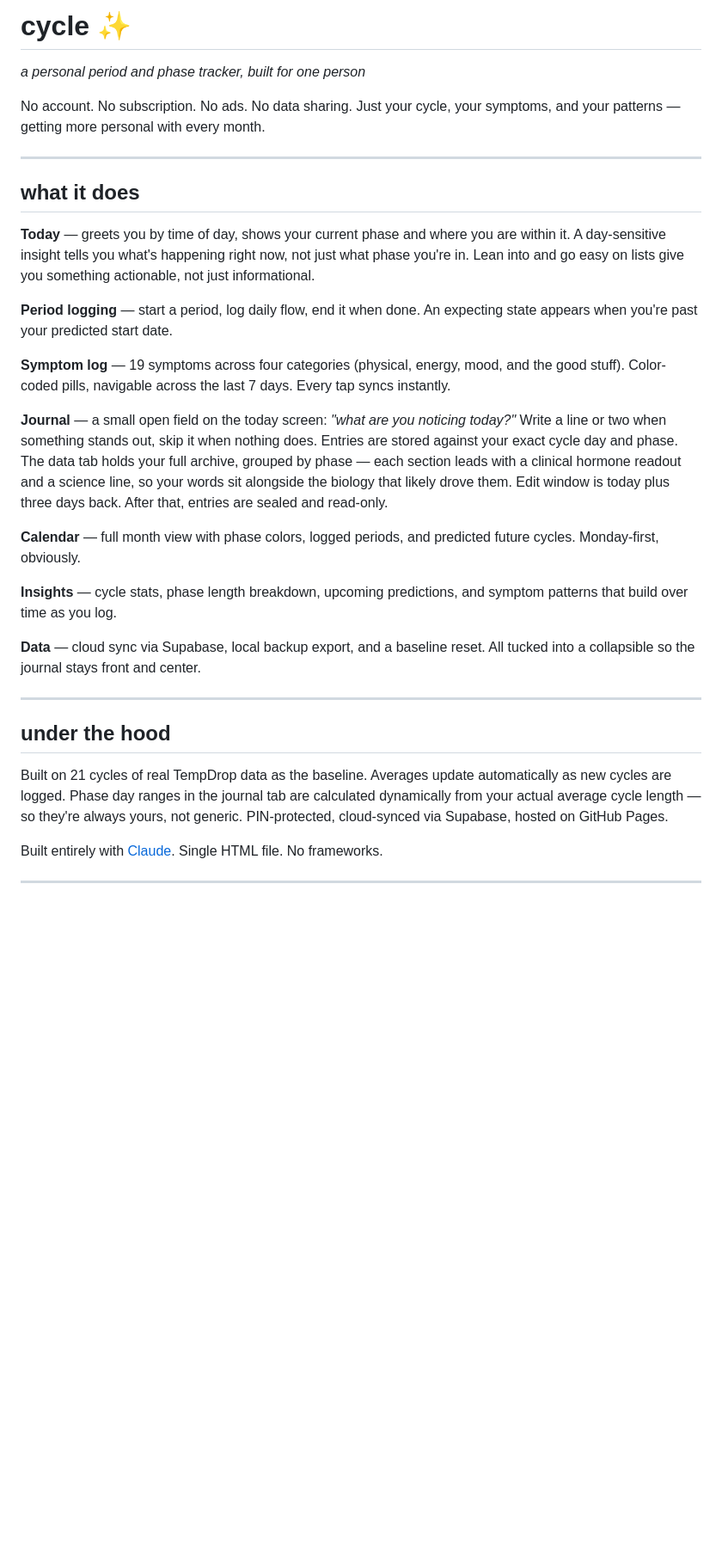
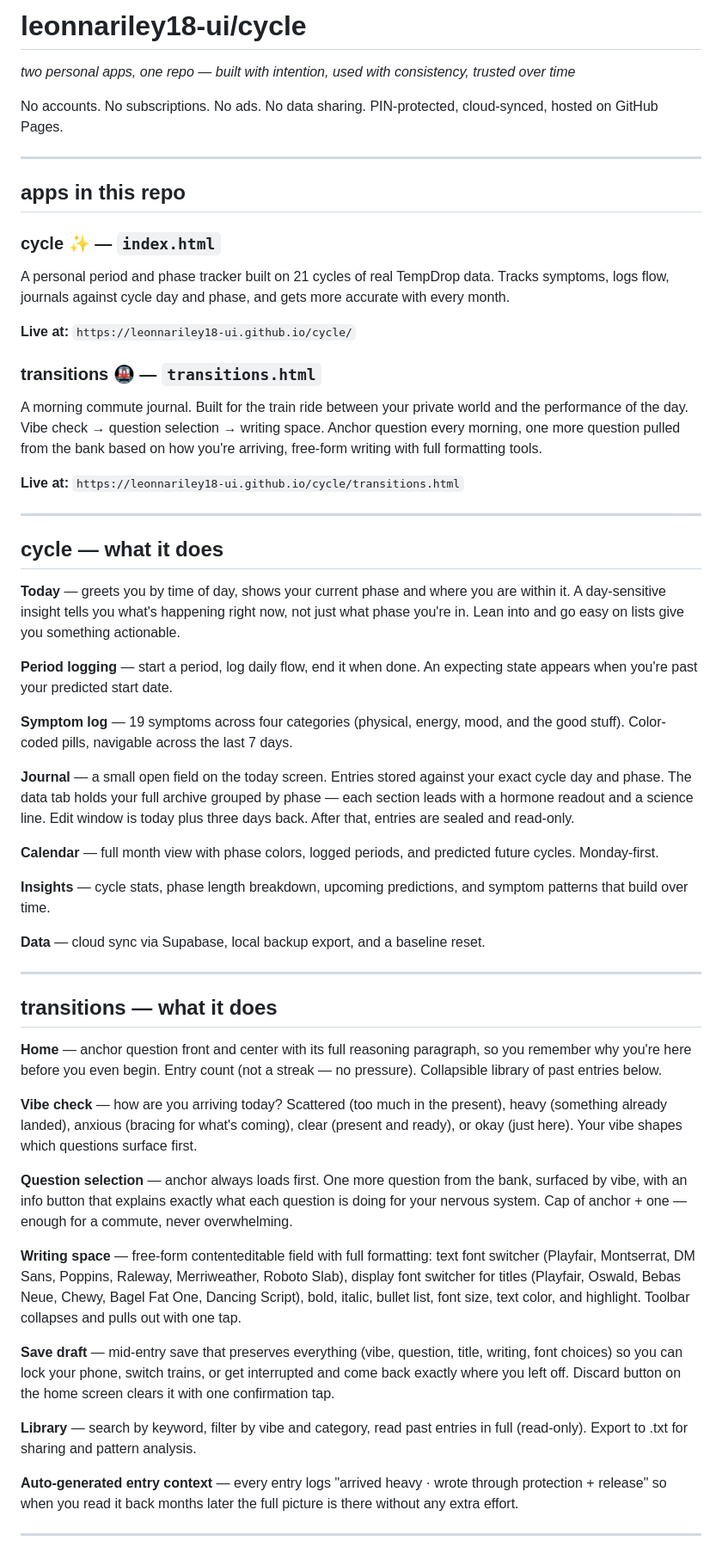
Before and after one commit to leonnariley18-ui/cycle, a Markdown page: README.md, the part around one of its changes. Shown at 86% size. GitHub-like rendering; blank space fills up the shorter version.

```diff
--- a/README.md
+++ b/README.md
@@ -1,34 +1,60 @@
-# cycle ✨
+# leonnariley18-ui/cycle
 
-*a personal period and phase tracker, built for one person*
+*two personal apps, one repo — built with intention, used with consistency, trusted over time*
 
-No account. No subscription. No ads. No data sharing. Just your cycle, your symptoms, and your patterns — getting more personal with every month.
+No accounts. No subscriptions. No ads. No data sharing. PIN-protected, cloud-synced, hosted on GitHub Pages.
 
 ---
 
-## what it does
+## apps in this repo
 
-**Today** — greets you by time of day, shows your current phase and where you are within it. A day-sensitive insight tells you what's happening right now, not just what phase you're in. Lean into and go easy on lists give you something actionable, not just informational.
+### cycle ✨ — `index.html`
+
+A personal period and phase tracker built on 21 cycles of real TempDrop data. Tracks symptoms, logs flow, journals against cycle day and phase, and gets more accurate with every month.
+
+**Live at:** `https://leonnariley18-ui.github.io/cycle/`
+
+### transitions 🚇 — `transitions.html`
+
+A morning commute journal. Built for the train ride between your private world and the performance of the day. Vibe check → question selection → writing space. Anchor question every morning, one more question pulled from the bank based on how you're arriving, free-form writing with full formatting tools.
+
+**Live at:** `https://leonnariley18-ui.github.io/cycle/transitions.html`
+
+---
+
+## cycle — what it does
+
+**Today** — greets you by time of day, shows your current phase and where you are within it. A day-sensitive insight tells you what's happening right now, not just what phase you're in. Lean into and go easy on lists give you something actionable.
 
 **Period logging** — start a period, log daily flow, end it when done. An expecting state appears when you're past your predicted start date.
 
-**Symptom log** — 19 symptoms across four categories (physical, energy, mood, and the good stuff). Color-coded pills, navigable across the last 7 days. Every tap syncs instantly.
+**Symptom log** — 19 symptoms across four categories (physical, energy, mood, and the good stuff). Color-coded pills, navigable across the last 7 days.
 
-**Journal** — a small open field on the today screen: *"what are you noticing today?"* Write a line or two when something stands out, skip it when nothing does. Entries are stored against your exact cycle day and phase. The data tab holds your full archive, grouped by phase — each section leads with a clinical hormone readout and a science line, so your words sit alongside the biology that likely drove them. Edit window is today plus three days back. After that, entries are sealed and read-only.
+**Journal** — a small open field on the today screen. Entries stored against your exact cycle day and phase. The data tab holds your full archive grouped by phase — each section leads with a hormone readout and a science line. Edit window is today plus three days back. After that, entries are sealed and read-only.
 
-**Calendar** — full month view with phase colors, logged periods, and predicted future cycles. Monday-first, obviously.
+**Calendar** — full month view with phase colors, logged periods, and predicted future cycles. Monday-first.
 
-**Insights** — cycle stats, phase length breakdown, upcoming predictions, and symptom patterns that build over time as you log.
+**Insights** — cycle stats, phase length breakdown, upcoming predictions, and symptom patterns that build over time.
 
-**Data** — cloud sync via Supabase, local backup export, and a baseline reset. All tucked into a collapsible so the journal stays front and center.
+**Data** — cloud sync via Supabase, local backup export, and a baseline reset.
 
 ---
 
-## under the hood
+## transitions — what it does
 
-Built on 21 cycles of real TempDrop data as the baseline. Averages update automatically as new cycles are logged. Phase day ranges in the journal tab are calculated dynamically from your actual average cycle length — so they're always yours, not generic. PIN-protected, cloud-synced via Supabase, hosted on GitHub Pages.
+**Home** — anchor question front and center with its full reasoning paragraph, so you remember why you're here before you even begin. Entry count (not a streak — no pressure). Collapsible library of past entries below.
 
-Built entirely with [Claude](https://claude.ai). Single HTML file. No frameworks.
+**Vibe check** — how are you arriving today? Scattered (too much in the present), heavy (something already landed), anxious (bracing for what's coming), clear (present and ready), or okay (just here). Your vibe shapes which questions surface first.
+
+**Question selection** — anchor always loads first. One more question from the bank, surfaced by vibe, with an info button that explains exactly what each question is doing for your nervous system. Cap of anchor + one — enough for a commute, never overwhelming.
+
+**Writing space** — free-form contenteditable field with full formatting: text font switcher (Playfair, Montserrat, DM Sans, Poppins, Raleway, Merriweather, Roboto Slab), display font switcher for titles (Playfair, Oswald, Bebas Neue, Chewy, Bagel Fat One, Dancing Script), bold, italic, bullet list, font size, text color, and highlight. Toolbar collapses and pulls out with one tap.
+
+**Save draft** — mid-entry save that preserves everything (vibe, question, title, writing, font choices) so you can lock your phone, switch trains, or get interrupted and come back exactly where you left off. Discard button on the home screen clears it with one confirmation tap.
+
+**Library** — search by keyword, filter by vibe and category, read past entries in full (read-only). Export to .txt for sharing and pattern analysis.
+
+**Auto-generated entry context** — every entry logs "arrived heavy · wrote through protection + release" so when you read it back months later the full picture is there without any extra effort.
 
 ---
 
```
Also changed, not shown: other parts of README.md (+63 -9 lines).
